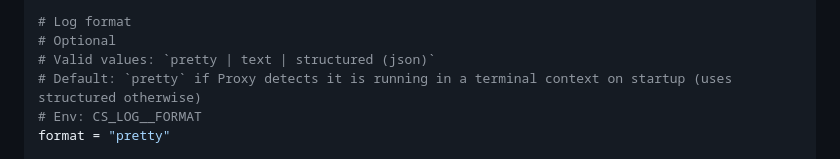
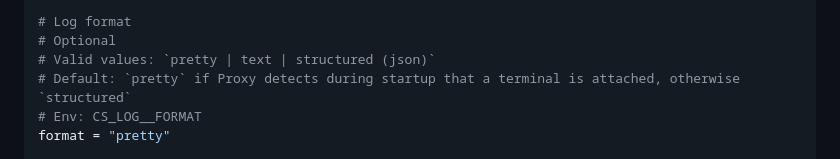
Before and after one commit to cipherstash/proxy, a Markdown page: README.md, the part around the change. GitHub-like rendering.

Commit message:
doc: attach terminal
Co-authored-by: Lindsay Holmwood <lindsay@cipherstash.com>
Signed-off-by: Toby Hede <tobyhede@info-architects.net>

```diff
--- a/README.md
+++ b/README.md
@@ -577,7 +577,7 @@ level = "info"
 # Log format
 # Optional
 # Valid values: `pretty | text | structured (json)`
-# Default: `pretty` if Proxy detects it is running in a terminal context on startup (uses structured otherwise)
+# Default: `pretty` if Proxy detects during startup that a terminal is attached, otherwise `structured`
 # Env: CS_LOG__FORMAT
 format = "pretty"
 
```
